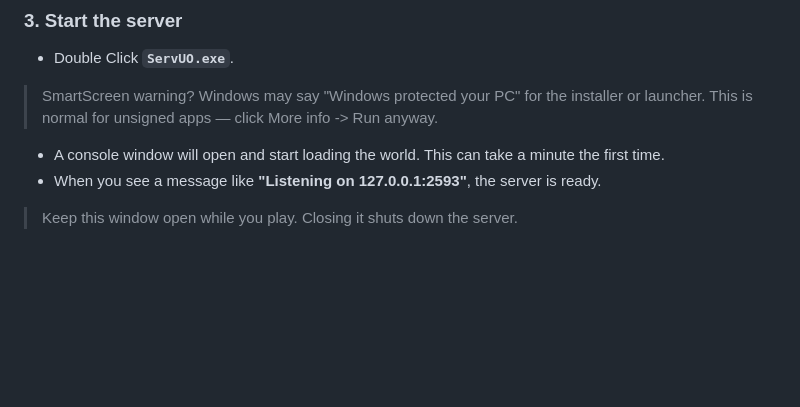
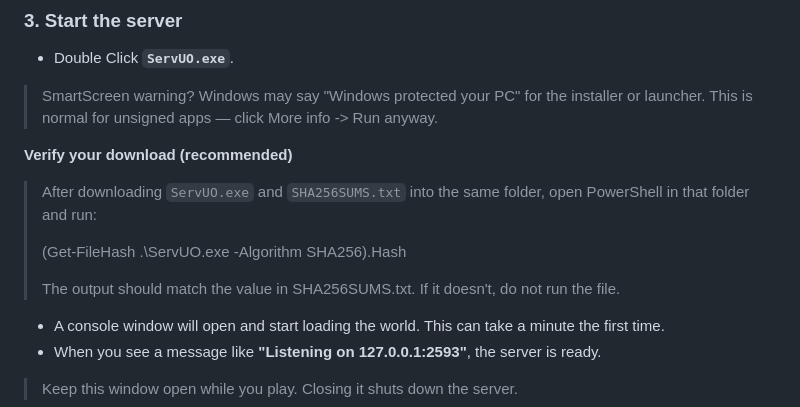
Before and after one commit to Feng-67/UO-Wildlands-Server, a Markdown page: README.md, the part around the change. Drawn GitHub-style; blank space fills up the shorter version.

Commit message:
Added checksum instructions

```diff
--- a/README.md
+++ b/README.md
@@ -72,6 +72,15 @@ The game world is already built and ready to go. Simply point the server at your
 
 > SmartScreen warning? Windows may say "Windows protected your PC" for the installer or launcher.
 > This is normal for unsigned apps — click More info -> Run anyway.
+
+**Verify your download (recommended)**
+
+> After downloading `ServUO.exe` and `SHA256SUMS.txt` into the same folder, open PowerShell in that folder and run:
+>
+> (Get-FileHash .\ServUO.exe -Algorithm SHA256).Hash
+>
+> The output should match the value in SHA256SUMS.txt. If it doesn't, do not run the file.
+
 
 - A console window will open and start loading the world. This can take a minute the first time.
 - When you see a message like **"Listening on 127.0.0.1:2593"**, the server is ready.
```
